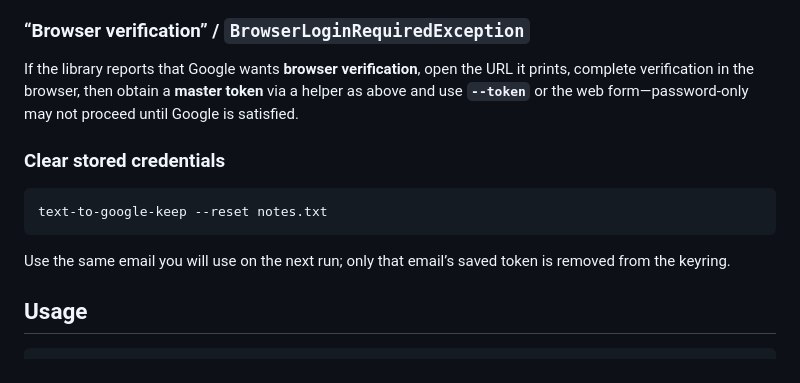
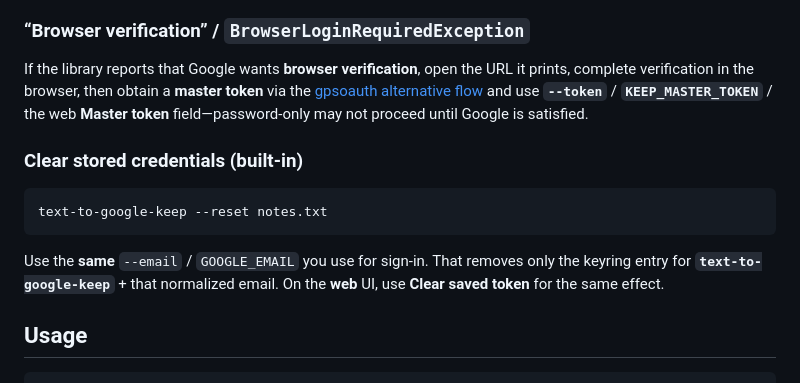
Before and after one commit to will2357/text-to-google-keep, a Markdown page: README.md, the part around one of its changes. Drawn GitHub-style.

````diff
--- a/README.md
+++ b/README.md
@@ -50,15 +108,15 @@ Using only a supplied or keyring **master token** does not write a new token; th
 
 ### “Browser verification” / `BrowserLoginRequiredException`
 
-If the library reports that Google wants **browser verification**, open the URL it prints, complete verification in the browser, then obtain a **master token** via a helper as above and use **`--token`** or the web form—password-only may not proceed until Google is satisfied.
+If the library reports that Google wants **browser verification**, open the URL it prints, complete verification in the browser, then obtain a **master token** via the [gpsoauth alternative flow](https://github.com/simon-weber/gpsoauth#alternative-flow) and use **`--token`** / **`KEEP_MASTER_TOKEN`** / the web **Master token** field—password-only may not proceed until Google is satisfied.
 
-### Clear stored credentials
+### Clear stored credentials (built-in)
 
 ```bash
 text-to-google-keep --reset notes.txt
 ```
 
-Use the same email you will use on the next run; only that email’s saved token is removed from the keyring.
+Use the **same** `--email` / `GOOGLE_EMAIL` you use for sign-in. That removes only the keyring entry for **`text-to-google-keep`** + that normalized email. On the **web** UI, use **Clear saved token** for the same effect.
 
 ## Usage
 
````
Also changed, not shown: other parts of README.md (+65 -7 lines).
